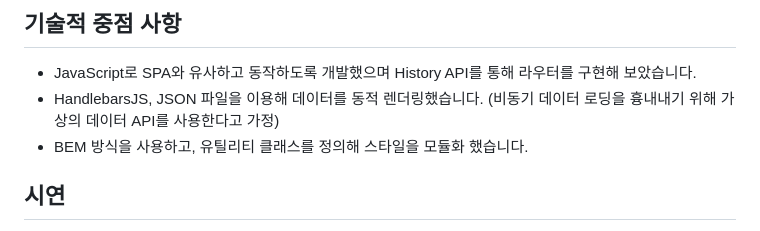
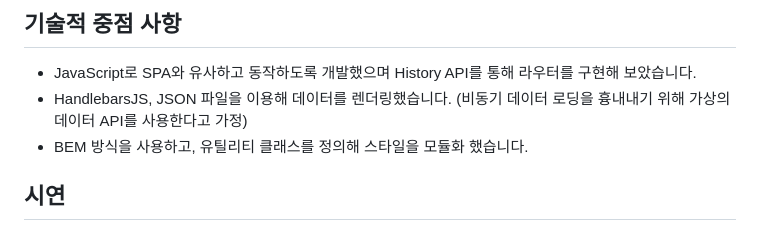
Before and after one commit to urbanscratcher/project-magazine, a Markdown page: README_KR.md, the part around the change. Drawn GitHub-style.

```diff
--- a/README_KR.md
+++ b/README_KR.md
@@ -18,7 +18,7 @@
 ## 기술적 중점 사항
 
 - JavaScript로 SPA와 유사하고 동작하도록 개발했으며 History API를 통해 라우터를 구현해 보았습니다.
-- HandlebarsJS, JSON 파일을 이용해 데이터를 동적 렌더링했습니다. (비동기 데이터 로딩을 흉내내기 위해 가상의 데이터 API를 사용한다고 가정)
+- HandlebarsJS, JSON 파일을 이용해 데이터를 렌더링했습니다. (비동기 데이터 로딩을 흉내내기 위해 가상의 데이터 API를 사용한다고 가정)
 - BEM 방식을 사용하고, 유틸리티 클래스를 정의해 스타일을 모듈화 했습니다.
 
 ## 시연
```
